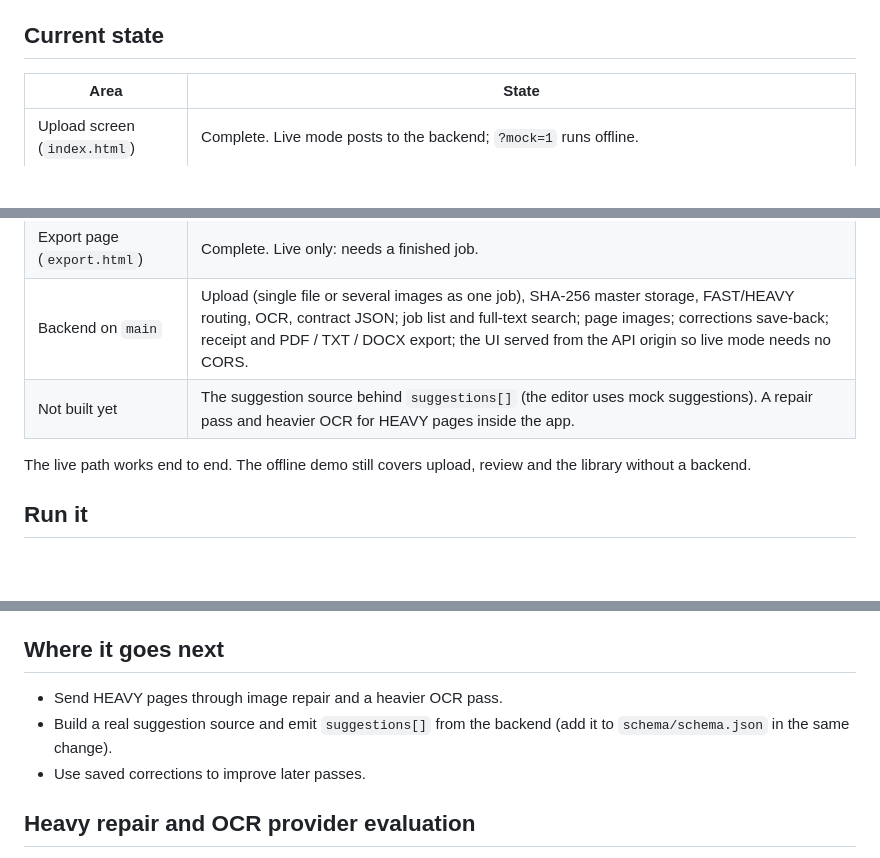
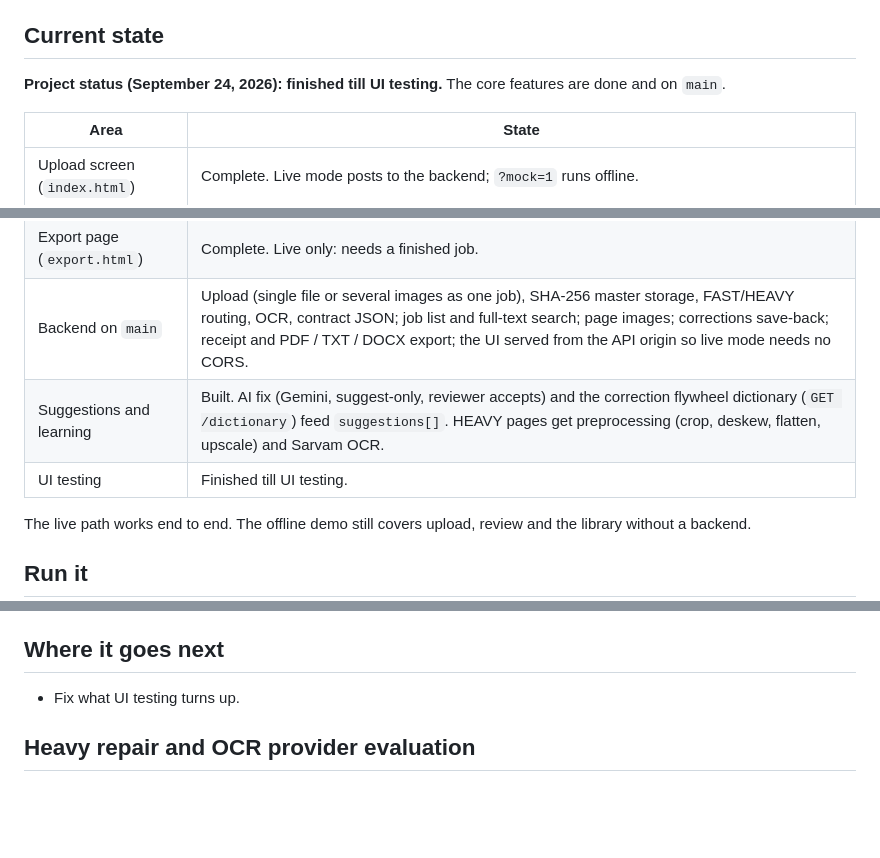
Before and after one commit to muffedd/Pinkcloud---TamilOCR, a Markdown page: README.md, 3 parts joined by grey strips. GitHub-like rendering; blank space fills up the shorter version.

Commit message:
README: project status - finished till UI testing

```diff
--- a/README.md
+++ b/README.md
@@ -38,6 +38,8 @@ The editor sits in a sidebar shell (Workflow: Upload, Tamil OCR, Review, Export,
 
 ## Current state
 
+**Project status (September 24, 2026): finished till UI testing.** The core features are done and on `main`.
+
 | Area | State |
 | --- | --- |
 | Upload screen (`index.html`) | Complete. Live mode posts to the backend; `?mock=1` runs offline. |
@@ -45,7 +47,8 @@ The editor sits in a sidebar shell (Workflow: Upload, Tamil OCR, Review, Export,
 | Library (`library.html`) | Complete. Live mode reads `GET /jobs` and `GET /search`; `?mock=1` runs offline. The Fixed column shows "-" until the backend sends a corrections count. |
 | Export page (`export.html`) | Complete. Live only: needs a finished job. |
 | Backend on `main` | Upload (single file or several images as one job), SHA-256 master storage, FAST/HEAVY routing, OCR, contract JSON; job list and full-text search; page images; corrections save-back; receipt and PDF / TXT / DOCX export; the UI served from the API origin so live mode needs no CORS. |
-| Not built yet | The suggestion source behind `suggestions[]` (the editor uses mock suggestions). A repair pass and heavier OCR for HEAVY pages inside the app. |
+| Suggestions and learning | Built. AI fix (Gemini, suggest-only, reviewer accepts) and the correction flywheel dictionary (`GET /dictionary`) feed `suggestions[]`. HEAVY pages get preprocessing (crop, deskew, flatten, upscale) and Sarvam OCR. |
+| UI testing | Finished till UI testing. |
 
 The live path works end to end. The offline demo still covers upload, review and the library without a backend.
 
@@ -158,9 +161,7 @@ The output contract is in [`schema/schema.json`](schema/schema.json), the endpoi
 
 ## Where it goes next
 
-- Send HEAVY pages through image repair and a heavier OCR pass.
-- Build a real suggestion source and emit `suggestions[]` from the backend (add it to `schema/schema.json` in the same change).
-- Use saved corrections to improve later passes.
+- Fix what UI testing turns up.
 
 ## Heavy repair and OCR provider evaluation
 
```
